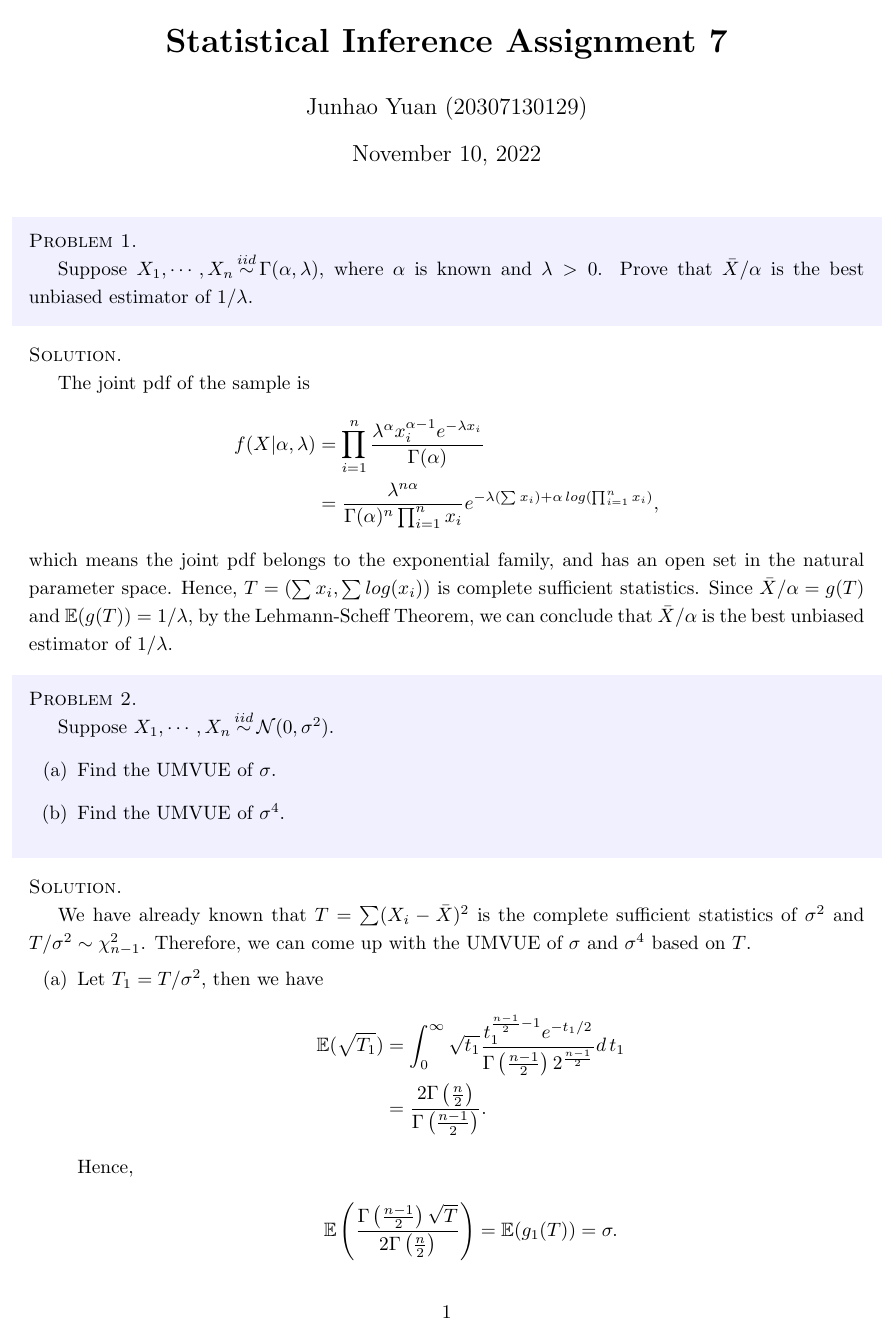
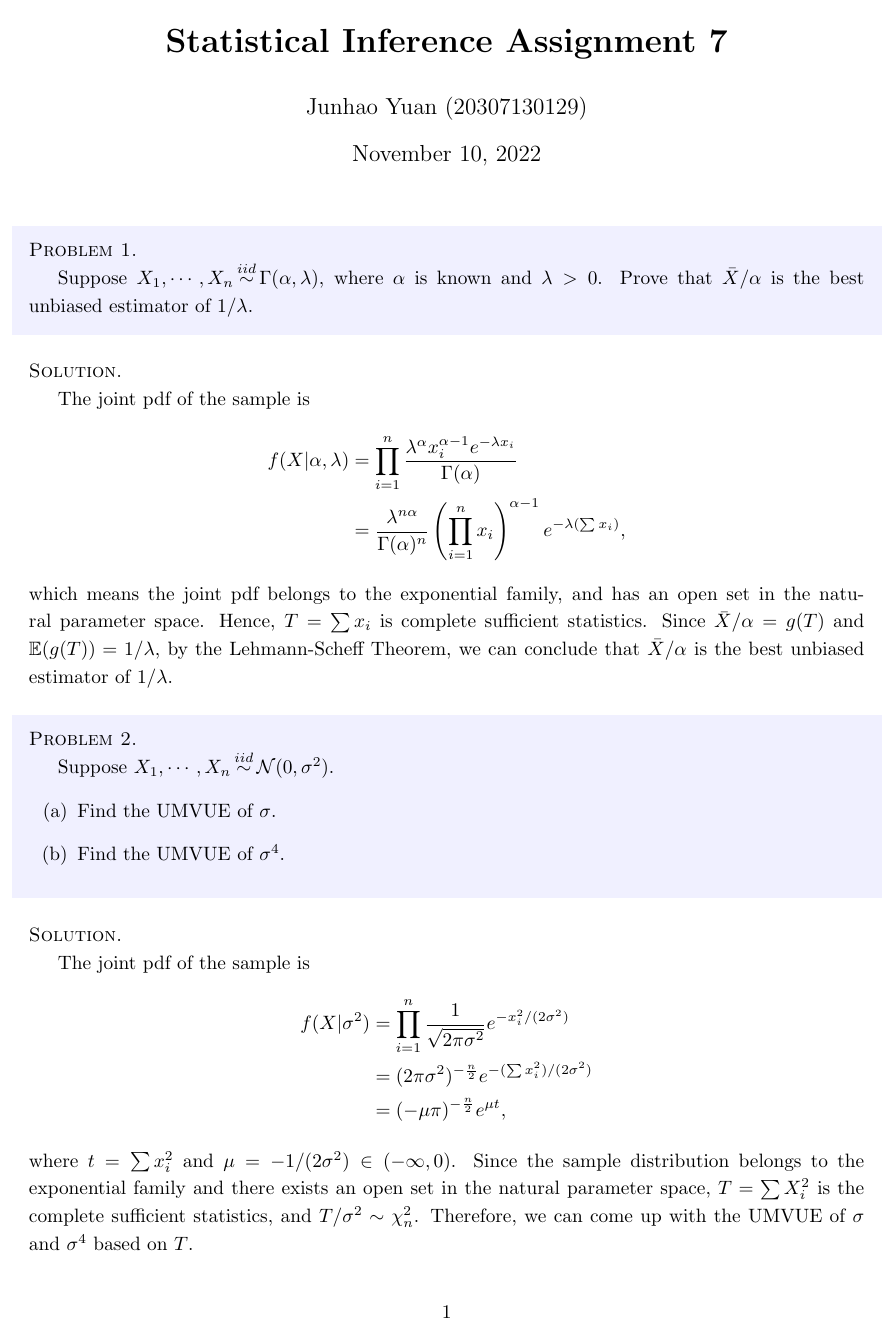
Before and after one commit to Ulricman/FDU-Statistical-Inference, a LaTeX problem sheet (Homeworks/Homework_7/homework_7.tex): page 1 of 4. Compiled offline with pdfLaTeX.

Commit message:
Add files via upload

```diff
--- a/Homeworks/Homework_7/homework_7.tex
+++ b/Homeworks/Homework_7/homework_7.tex
@@ -44,11 +44,11 @@
     \noindent\textsc{Solution.}\par
     The joint pdf of the sample is
     \begin{align}
-        f(X| \alpha, \lambda) & = \prod_{i=1}^n \frac{\lambda^{\alpha}x_i^{\alpha - 1}e^{-\lambda x_i}}{\Gamma(\alpha)} \notag                                  \\
-                              & = \frac{\lambda^{n\alpha}}{\Gamma(\alpha)^n \prod_{i=1}^n x_i}e^{-\lambda (\sum x_i) + \alpha \,log(\prod_{i=1}^n x_i)}, \notag
+        f(X| \alpha, \lambda) & = \prod_{i=1}^n \frac{\lambda^{\alpha}x_i^{\alpha - 1}e^{-\lambda x_i}}{\Gamma(\alpha)} \notag                            \\
+                              & = \frac{\lambda^{n\alpha}}{\Gamma(\alpha)^n }\left (\prod_{i=1}^n x_i\right )^{\alpha - 1}e^{-\lambda (\sum x_i)}, \notag
     \end{align}
     which means the joint pdf belongs to the exponential family, and has an open set in the natural parameter space.
-    Hence, $T=(\sum x_i, \sum log (x_i))$ is complete sufficient statistics.
+    Hence, $T=\sum x_i$ is complete sufficient statistics.
     Since $\bar{X}/\alpha = g(T)$ and $\EE(g(T)) = 1/\lambda$, by the Lehmann-Scheff Theorem, we can conclude
     that $\bar{X}/\alpha$ is the best unbiased estimator of $1/\lambda$.
 
@@ -66,15 +66,21 @@
         \end{itemize}
     \end{shaded}
     \noindent\textsc{Solution.}\par
-    We have already known that $T=\sum (X_i-\bar{X})^2$ is the complete sufficient statistics of $\sigma^2$ and
-    $T/\sigma^2 \sim \chi^2_{n-1}$.
+    The joint pdf of the sample is
+    \begin{align}
+        f(X|\sigma^2) & = \prod_{i=1}^n \frac{1}{\sqrt{2\pi \sigma^2}} e^{- x_i^2/(2\sigma^2)} \notag \\
+                      & = (2\pi \sigma^2)^{-\frac{n}{2}} e^{-(\sum x_i^2)/(2\sigma^2)} \notag         \\
+                      & = (-\mu \pi)^{-\frac{n}{2}} e^{\mu t}, \notag
+    \end{align}
+    where $t=\sum x_i^2$ and $\mu = -1/(2\sigma^2)\in (-\infty, 0)$. Since the sample distribution belongs to the
+    exponential family and there exists an open set in the natural parameter space, $T=\sum X_i^2$ is the complete
+    sufficient statistics, and $T/\sigma^2\sim \chi^2_{n}$.
     Therefore, we can come up with the UMVUE of $\sigma$ and $\sigma^4$ based on $T$.
     \begin{itemize}
         \item [(a)] Let $T_1 = T/\sigma^2$, then we have
               \begin{align}
-                  \EE(\sqrt{T_1}) & = \int_0^{\infty} \sqrt{t_1} \frac{t_1^{\frac{n-1}{2} - 1}e^{-t_1/2}}{\Gamma \left (\frac{n-1}{2}\right )2^{\frac{n-1}{2}}} d \,t_1 \notag \\
-                                  & = \frac{2\Gamma\left (\frac{n}{2} \right )}{\Gamma\left (\frac{n-1}{2} \right )}.\notag
+                  \EE(\sqrt{T_1}) & = \int_0^{\infty} \sqrt{t_1} \frac{t_1^{\frac{n}{2} - 1}e^{-t_1/2}}{\Gamma \left (\frac{n}{2}\right )2^{\frac{n}{2}}} d \,t_1 \notag \\
+                                  & = \frac{\sqrt{2}\Gamma\left (\frac{n+1}{2} \right )}{\Gamma\left (\frac{n}{2} \right )}.\notag
               \end{align}
               Hence,
               \begin{align}
-                  \EE \left (\frac{\Gamma\left (\frac{n-1}{2} \right ) \sqrt{T} }{2 \Gamma\left (\frac{n}{2} \right )} \right ) = \EE(g_1(T)) =  \sigma.\notag
```
Also changed, not shown: Homeworks/Homework_7/homework_7.pdf, Homeworks/Homework_7/homework_7.tex (14 more changed lines).
